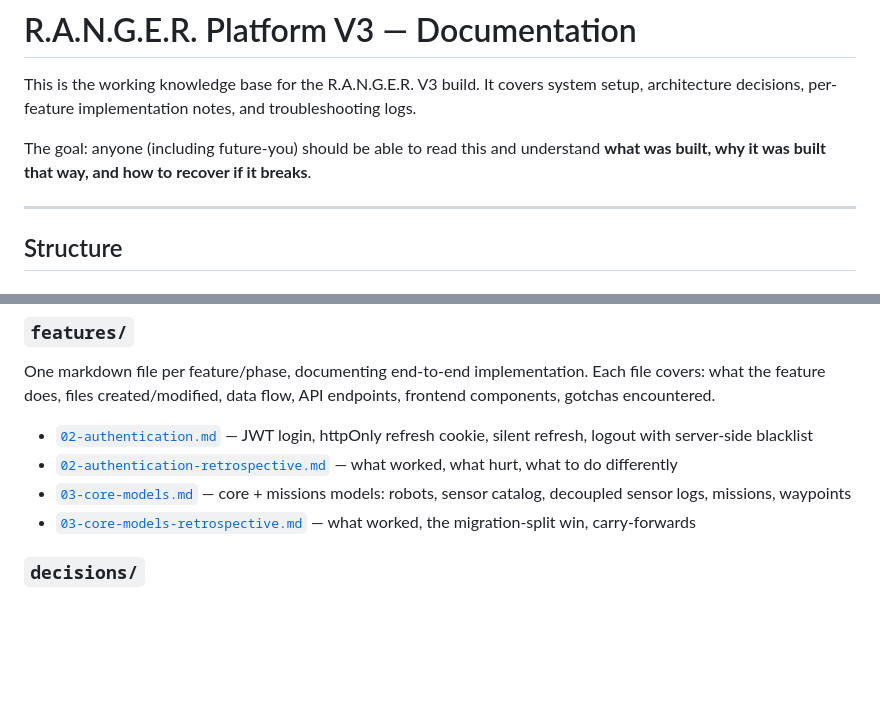
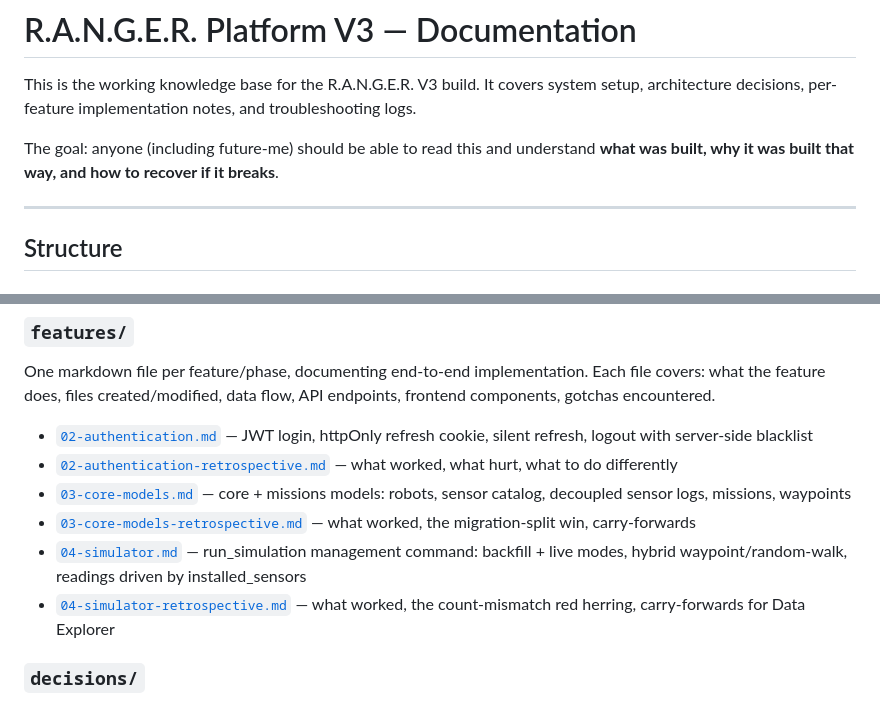
Before and after one commit to Brian-Kipruto/ranger-platform-v3, a Markdown page: docs/README.md, 2 parts joined by grey strips. Rendered like a GitHub page; blank space fills up the shorter version.

Commit message:
docs; link feature 04 docs in README index

```diff
--- a/docs/README.md
+++ b/docs/README.md
@@ -2,7 +2,7 @@
 
 This is the working knowledge base for the R.A.N.G.E.R. V3 build. It covers system setup, architecture decisions, per-feature implementation notes, and troubleshooting logs.
 
-The goal: anyone (including future-you) should be able to read this and understand **what was built, why it was built that way, and how to recover if it breaks**.
+The goal: anyone (including future-me) should be able to read this and understand **what was built, why it was built that way, and how to recover if it breaks**.
 
 ---
 
@@ -32,6 +32,8 @@ One markdown file per feature/phase, documenting end-to-end implementation. Each
 - [`02-authentication-retrospective.md`](./features/02-authentication-retrospective.md) — what worked, what hurt, what to do differently
 - [`03-core-models.md`](./features/03-core-models.md) — core + missions models: robots, sensor catalog, decoupled sensor logs, missions, waypoints
 - [`03-core-models-retrospective.md`](./features/03-core-models-retrospective.md) — what worked, the migration-split win, carry-forwards
+- [`04-simulator.md`](./features/04-simulator.md) — run_simulation management command: backfill + live modes, hybrid waypoint/random-walk, readings driven by installed_sensors
+- [`04-simulator-retrospective.md`](./features/04-simulator-retrospective.md) — what worked, the count-mismatch red herring, carry-forwards for Data Explorer
 
 ### `decisions/`
 Architecture Decision Records (ADRs). Short, dated records of important technical choices. Format: problem → options considered → decision → consequences.
```
